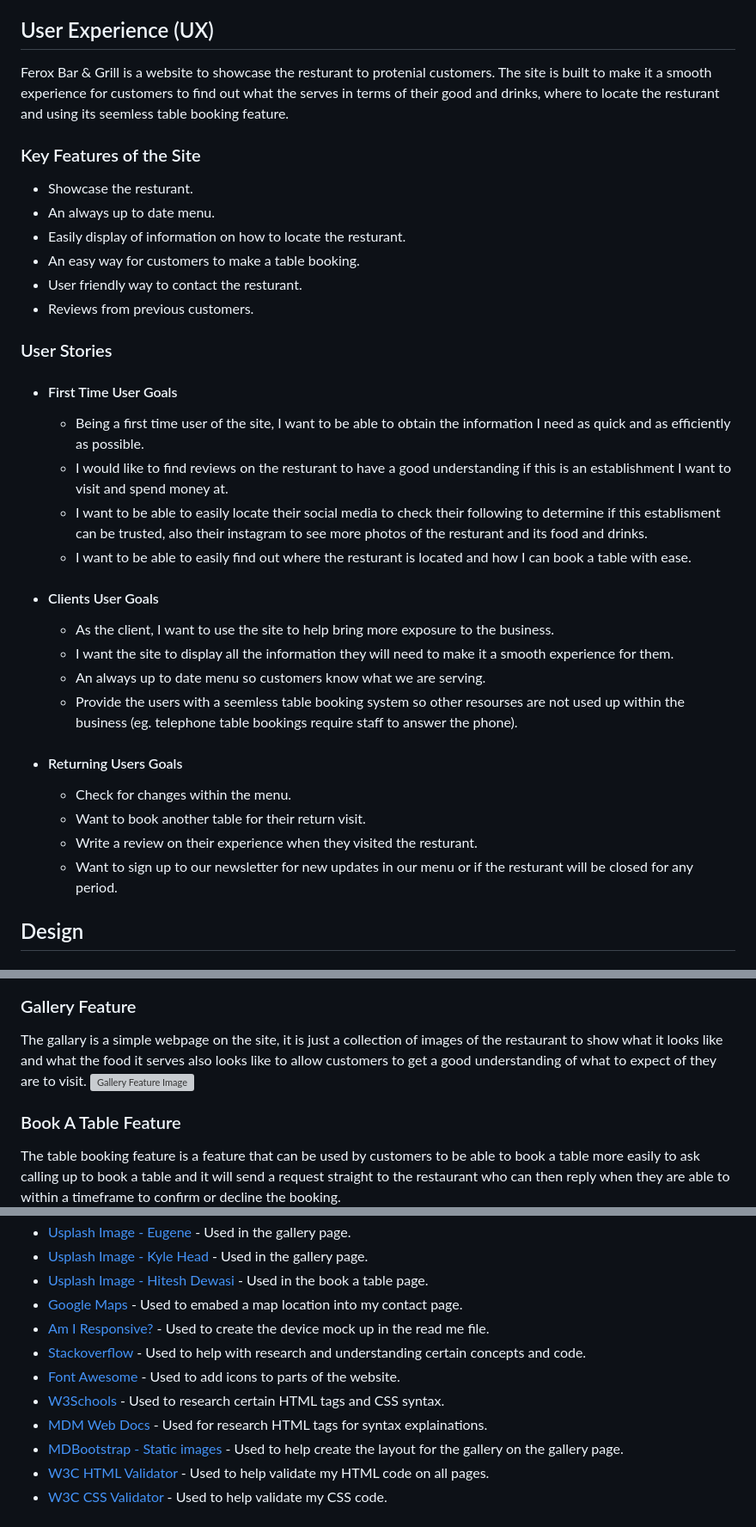
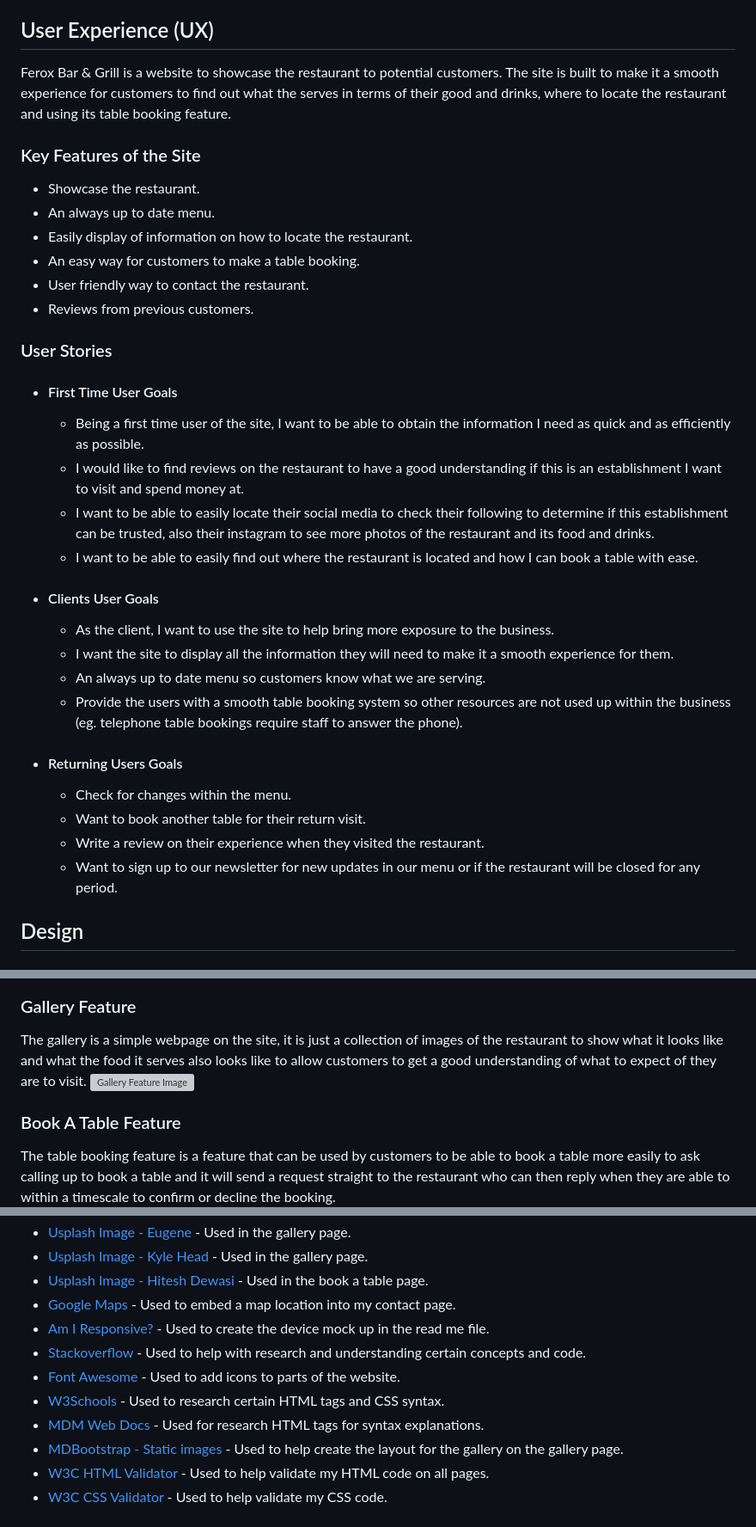
Before and after one commit to jonxmitchell/ferox-bar-grill, a Markdown page: readme.md, 3 parts joined by grey strips. Shown at 86% size. Drawn GitHub-style; grey boxes are pictures that could not be loaded.

```diff
--- a/readme.md
+++ b/readme.md
@@ -54,15 +54,15 @@ Red Fox Bar & Grill website has been developed as the front and center for the b
 
 ## User Experience (UX)
 
-Ferox Bar & Grill is a website to showcase the resturant to protenial customers. The site is built to make it a smooth experience for customers to find out what the serves in terms of their good and drinks, where to locate the resturant and using its seemless table booking feature.
+Ferox Bar & Grill is a website to showcase the restaurant to potential customers. The site is built to make it a smooth experience for customers to find out what the serves in terms of their good and drinks, where to locate the restaurant and using its table booking feature.
 
 ### Key Features of the Site
 
-- Showcase the resturant.
+- Showcase the restaurant.
 - An always up to date menu.
-- Easily display of information on how to locate the resturant.
+- Easily display of information on how to locate the restaurant.
 - An easy way for customers to make a table booking.
-- User friendly way to contact the resturant.
+- User friendly way to contact the restaurant.
 - Reviews from previous customers.
 
 ### User Stories
@@ -70,22 +70,22 @@ Ferox Bar & Grill is a website to showcase the resturant to protenial customers.
 - #### First Time User Goals
 
   - Being a first time user of the site, I want to be able to obtain the information I need as quick and as efficiently as possible.
-  - I would like to find reviews on the resturant to have a good understanding if this is an establishment I want to visit and spend money at.
-  - I want to be able to easily locate their social media to check their following to determine if this establisment can be trusted, also their instagram to see more photos of the resturant and its food and drinks.
-  - I want to be able to easily find out where the resturant is located and how I can book a table with ease.
+  - I would like to find reviews on the restaurant to have a good understanding if this is an establishment I want to visit and spend money at.
+  - I want to be able to easily locate their social media to check their following to determine if this establishment can be trusted, also their instagram to see more photos of the restaurant and its food and drinks.
+  - I want to be able to easily find out where the restaurant is located and how I can book a table with ease.
 
 - #### Clients User Goals
 
   - As the client, I want to use the site to help bring more exposure to the business.
   - I want the site to display all the information they will need to make it a smooth experience for them.
   - An always up to date menu so customers know what we are serving.
-  - Provide the users with a seemless table booking system so other resourses are not used up within the business (eg. telephone table bookings require staff to answer the phone).
+  - Provide the users with a smooth table booking system so other resources are not used up within the business (eg. telephone table bookings require staff to answer the phone).
 
 - #### Returning Users Goals
   - Check for changes within the menu.
   - Want to book another table for their return visit.
-  - Write a review on their experience when they visited the resturant.
-  - Want to sign up to our newsletter for new updates in our menu or if the resturant will be closed for any period.
+  - Write a review on their experience when they visited the restaurant.
+  - Want to sign up to our newsletter for new updates in our menu or if the restaurant will be closed for any period.
 
 ## Design
 
@@ -167,12 +167,12 @@ The menu page is a great future of the website as the customers can see what foo
 
 ### Gallery Feature
 
-The gallary is a simple webpage on the site, it is just a collection of images of the restaurant to show what it looks like and what the food it serves also looks like to allow customers to get a good understanding of what to expect of they are to visit.
+The gallery is a simple webpage on the site, it is just a collection of images of the restaurant to show what it looks like and what the food it serves also looks like to allow customers to get a good understanding of what to expect of they are to visit.
 ![Gallery Feature Image](./assets/img/gallery-feature.png)
 
 ### Book A Table Feature
 
-The table booking feature is a feature that can be used by customers to be able to book a table more easily to ask calling up to book a table and it will send a request straight to the restaurant who can then reply when they are able to within a timeframe to confirm or decline the booking.
+The table booking feature is a feature that can be used by customers to be able to book a table more easily to ask calling up to book a table and it will send a request straight to the restaurant who can then reply when they are able to within a timescale to confirm or decline the booking.
 ![Book A Table Feature](./assets/img/tablebooking-feature.png)
 
 ### Contact Feature
@@ -257,12 +257,12 @@ For this section, it has been used to show a list of all the resources that I ha
 - [Usplash Image - Eugene](https://unsplash.com/photos/Xk0jQPZseMk) - Used in the gallery page.
 - [Usplash Image - Kyle Head](https://unsplash.com/photos/PW8K-W-Kni0) - Used in the gallery page.
 - [Usplash Image - Hitesh Dewasi](https://unsplash.com/photos/5JwBbnyZzfc) - Used in the book a table page.
-- [Google Maps](https://maps.google.co.uk/) - Used to emabed a map location into my contact page.
+- [Google Maps](https://maps.google.co.uk/) - Used to embed a map location into my contact page.
 - [Am I Responsive?](https://ui.dev/amiresponsive) - Used to create the device mock up in the read me file.
 - [Stackoverflow](https://stackoverflow.com/) - Used to help with research and understanding certain concepts and code.
 - [Font Awesome](https://fontawesome.com/) - Used to add icons to parts of the website.
 - [W3Schools](https://www.w3schools.com/) - Used to research certain HTML tags and CSS syntax.
-- [MDM Web Docs](https://developer.mozilla.org/en-US/docs/Web/HTML) - Used for research HTML tags for syntax explainations.
+- [MDM Web Docs](https://developer.mozilla.org/en-US/docs/Web/HTML) - Used for research HTML tags for syntax explanations.
 - [MDBootstrap - Static images](https://mdbootstrap.com/docs/standard/extended/gallery/) - Used to help create the layout for the gallery on the gallery page.
 - [W3C HTML Validator](https://validator.w3.org/) - Used to help validate my HTML code on all pages.
 - [W3C CSS Validator](https://jigsaw.w3.org/css-validator/) - Used to help validate my CSS code.
```
Also changed, not shown: other parts of readme.md (+18 -18 lines).
